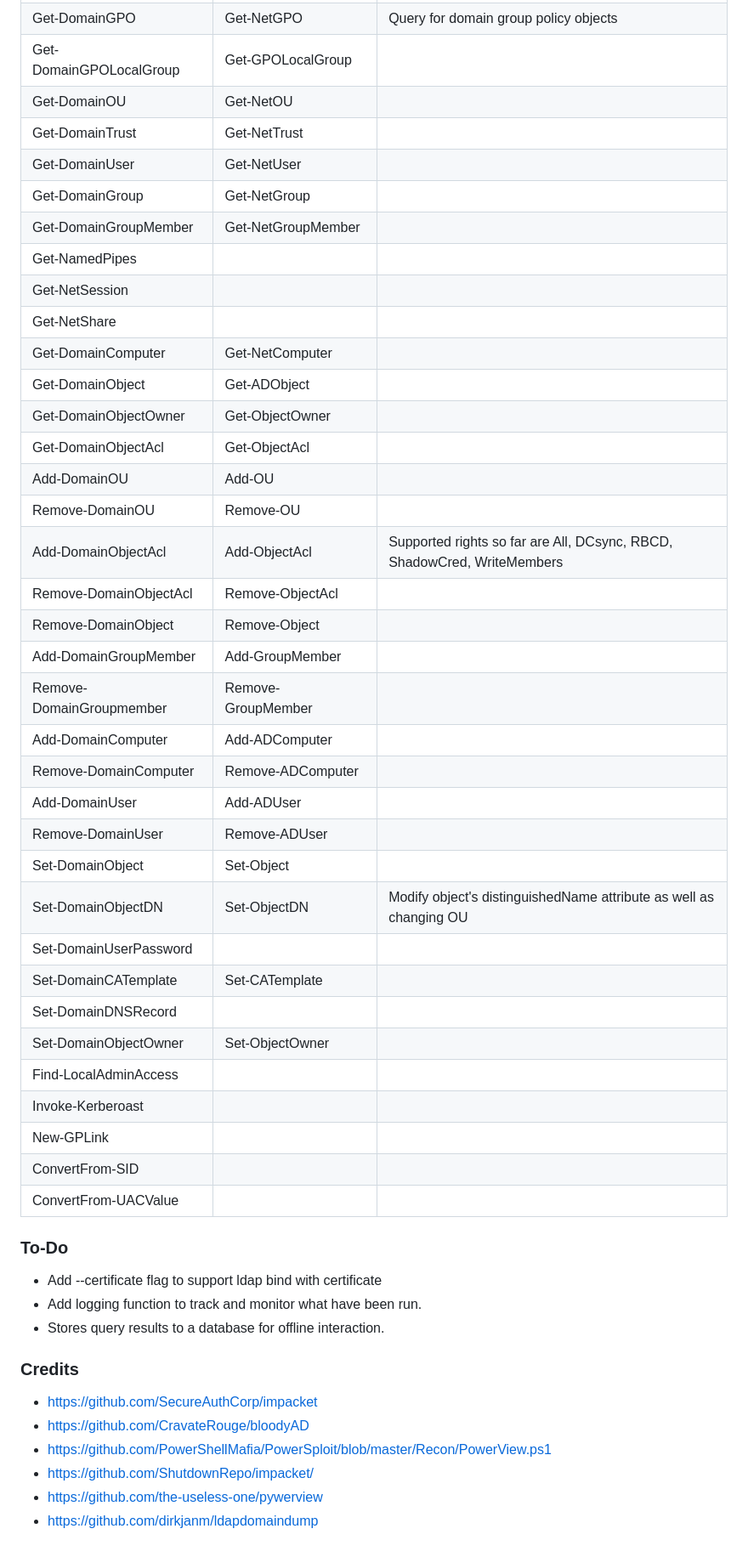
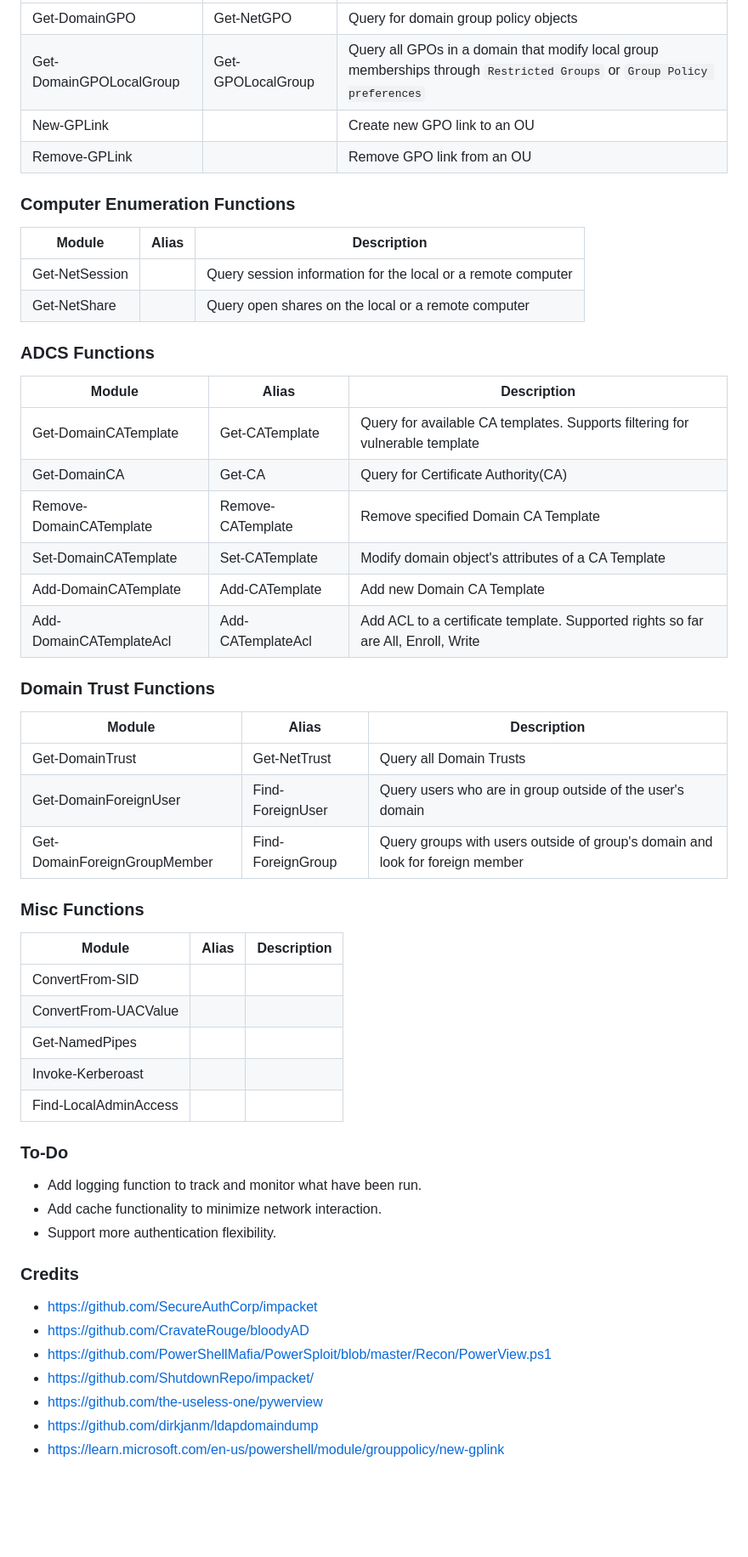
Before and after one commit to aniqfakhrul/powerview.py, a Markdown page: README.md, the part around one of its changes. Shown at 85% size. GitHub-like rendering; blank space fills up the shorter version.

```diff
--- a/README.md
+++ b/README.md
@@ -78,44 +134,48 @@ Set-DomainObject -Identity "adminuser" -Clear 'servicePrincipalname'
 |Get-DomainGPO|Get-NetGPO| Query for domain group policy objects |
-|Get-DomainGPOLocalGroup|Get-GPOLocalGroup||
-|Get-DomainOU|Get-NetOU||
-|Get-DomainTrust|Get-NetTrust||
-|Get-DomainUser|Get-NetUser||
-|Get-DomainGroup|Get-NetGroup||
-|Get-DomainGroupMember|Get-NetGroupMember||
-|Get-NamedPipes|||
-|Get-NetSession|||
-|Get-NetShare|||
-|Get-DomainComputer|Get-NetComputer||
-|Get-DomainObject|Get-ADObject||
-|Get-DomainObjectOwner|Get-ObjectOwner||
-|Get-DomainObjectAcl|Get-ObjectAcl||
-|Add-DomainOU|Add-OU||
-|Remove-DomainOU|Remove-OU||
-|Add-DomainObjectAcl|Add-ObjectAcl|Supported rights so far are All, DCsync, RBCD, ShadowCred, WriteMembers|
-|Remove-DomainObjectAcl|Remove-ObjectAcl||
-|Remove-DomainObject|Remove-Object||
-|Add-DomainGroupMember|Add-GroupMember||
-|Remove-DomainGroupmember|Remove-GroupMember||
-|Add-DomainComputer|Add-ADComputer||
-|Remove-DomainComputer|Remove-ADComputer||
-|Add-DomainUser|Add-ADUser||
-|Remove-DomainUser|Remove-ADUser||
-|Set-DomainObject|Set-Object||
-|Set-DomainObjectDN|Set-ObjectDN| Modify object's distinguishedName attribute as well as changing OU|
-|Set-DomainUserPassword|||
-|Set-DomainCATemplate|Set-CATemplate||
-|Set-DomainDNSRecord|||
-|Set-DomainObjectOwner|Set-ObjectOwner||
-|Find-LocalAdminAccess|||
-|Invoke-Kerberoast|||
-|New-GPLink|||
+|Get-DomainGPOLocalGroup|Get-GPOLocalGroup|Query all GPOs in a domain that modify local group memberships through `Restricted Groups` or `Group Policy preferences`|
+|New-GPLink||Create new GPO link to an OU|
+|Remove-GPLink||Remove GPO link from an OU|
+
+### Computer Enumeration Functions
+
+| Module | Alias | Description |
+| ------ | ----- | ---- |
+|Get-NetSession||Query session information for the local or a remote computer|
+|Get-NetShare||Query open shares on the local or a remote computer|
+
+### ADCS Functions
+
+| Module | Alias | Description |
+| ------ | ----- | ---- |
+|Get-DomainCATemplate|Get-CATemplate|Query for available CA templates. Supports filtering for vulnerable template|
+|Get-DomainCA|Get-CA|Query for Certificate Authority(CA)|
+|Remove-DomainCATemplate|Remove-CATemplate|Remove specified Domain CA Template|
+|Set-DomainCATemplate|Set-CATemplate|Modify domain object's attributes of a CA Template|
+|Add-DomainCATemplate|Add-CATemplate|Add new Domain CA Template|
+|Add-DomainCATemplateAcl|Add-CATemplateAcl|Add ACL to a certificate template. Supported rights so far are All, Enroll, Write|
+
+### Domain Trust Functions
+
+| Module | Alias | Description |
+| ------ | ----- | ---- |
+|Get-DomainTrust|Get-NetTrust|Query all Domain Trusts|
+|Get-DomainForeignUser|Find-ForeignUser|Query users who are in group outside of the user's domain|
+|Get-DomainForeignGroupMember|Find-ForeignGroup|Query groups with users outside of group's domain and look for foreign member|
+
+### Misc Functions
+
+| Module | Alias | Description |
+| ------ | ----- | ---- |
 |ConvertFrom-SID|||
 |ConvertFrom-UACValue|||
+|Get-NamedPipes|||
+|Invoke-Kerberoast|||
+|Find-LocalAdminAccess|||
 
 ### To-Do
-* Add --certificate flag to support ldap bind with certificate
 * Add logging function to track and monitor what have been run.
-* Stores query results to a database for offline interaction.
+* Add cache functionality to minimize network interaction.
+* Support more authentication flexibility.
 
 ### Credits
 * https://github.com/SecureAuthCorp/impacket
@@ -124,3 +184,4 @@ Set-DomainObject -Identity "adminuser" -Clear 'servicePrincipalname'
 * https://github.com/ShutdownRepo/impacket/
 * https://github.com/the-useless-one/pywerview
 * https://github.com/dirkjanm/ldapdomaindump
+* https://learn.microsoft.com/en-us/powershell/module/grouppolicy/new-gplink
```
Also changed, not shown: other parts of README.md (+66 -10 lines).
